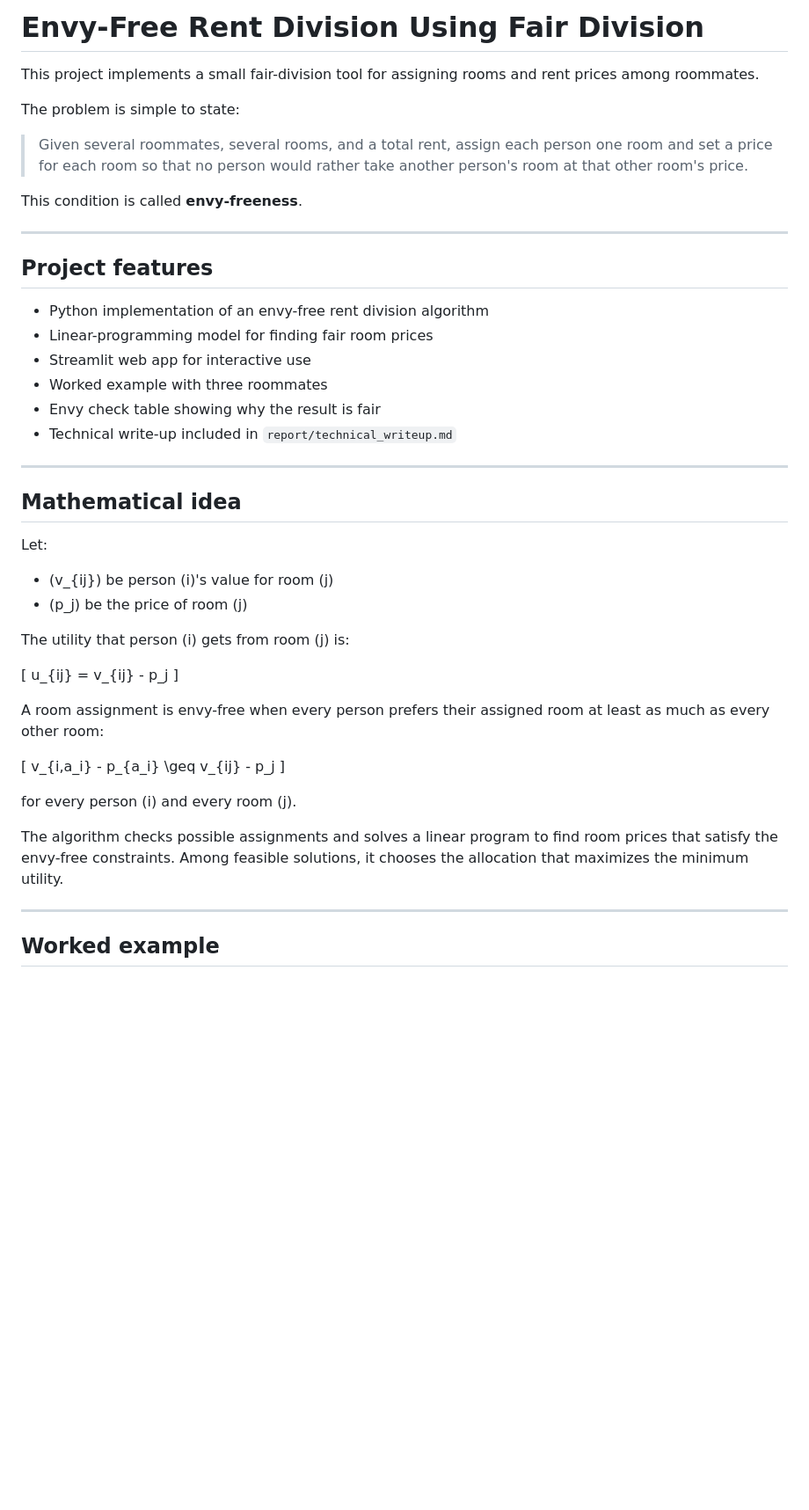
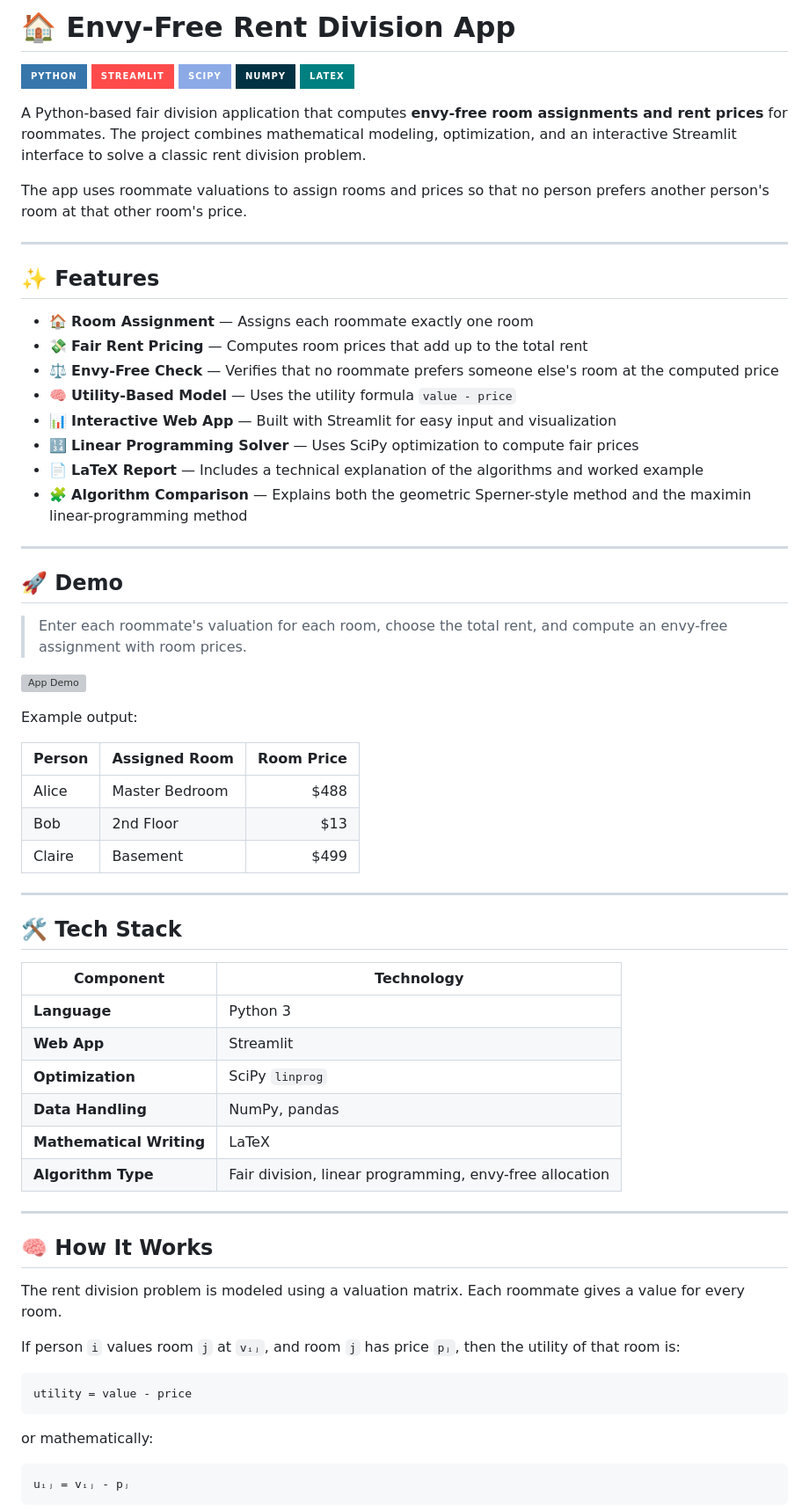
Before and after one commit to carlotarzua/fair-rent-division, a Markdown page: README.md, the part around one of its changes. Shown at 88% size. GitHub-like rendering; badges without logos; blank space fills up the shorter version; grey boxes are pictures that could not be loaded.

Commit message:
Revise README for clarity and additional details
Updated the README to enhance project description, features, and usage instructions.

````diff
--- a/README.md
+++ b/README.md
@@ -1,49 +1,72 @@
-# Envy-Free Rent Division Using Fair Division
+# 🏠 Envy-Free Rent Division App
 
-This project implements a small fair-division tool for assigning rooms and rent prices among roommates.
+![Python](https://img.shields.io/badge/Python-3776AB?style=for-the-badge&logo=python&logoColor=white)
+![Streamlit](https://img.shields.io/badge/Streamlit-FF4B4B?style=for-the-badge&logo=streamlit&logoColor=white)
+![SciPy](https://img.shields.io/badge/SciPy-8CAAE6?style=for-the-badge&logo=scipy&logoColor=white)
+![NumPy](https://img.shields.io/badge/NumPy-013243?style=for-the-badge&logo=numpy&logoColor=white)
+![LaTeX](https://img.shields.io/badge/LaTeX-008080?style=for-the-badge&logo=latex&logoColor=white)
 
-The problem is simple to state:
+A Python-based fair division application that computes **envy-free room assignments and rent prices** for roommates. The project combines mathematical modeling, optimization, and an interactive Streamlit interface to solve a classic rent division problem.
 
-> Given several roommates, several rooms, and a total rent, assign each person one room and set a price for each room so that no person would rather take another person's room at that other room's price.
-
-This condition is called **envy-freeness**.
+The app uses roommate valuations to assign rooms and prices so that no person prefers another person's room at that other room's price.
 
 ---
 
-## Project features
+## ✨ Features
 
-- Python implementation of an envy-free rent division algorithm
-- Linear-programming model for finding fair room prices
-- Streamlit web app for interactive use
-- Worked example with three roommates
-- Envy check table showing why the result is fair
-- Technical write-up included in `report/technical_writeup.md`
+- 🏠 **Room Assignment** — Assigns each roommate exactly one room
+- 💸 **Fair Rent Pricing** — Computes room prices that add up to the total rent
+- ⚖️ **Envy-Free Check** — Verifies that no roommate prefers someone else's room at the computed price
+- 🧠 **Utility-Based Model** — Uses the utility formula `value - price`
+- 📊 **Interactive Web App** — Built with Streamlit for easy input and visualization
+- 🔢 **Linear Programming Solver** — Uses SciPy optimization to compute fair prices
+- 📄 **LaTeX Report** — Includes a technical explanation of the algorithms and worked example
+- 🧩 **Algorithm Comparison** — Explains both the geometric Sperner-style method and the maximin linear-programming method
 
 ---
 
-## Mathematical idea
+## 🚀 Demo
 
-Let:
+> Enter each roommate's valuation for each room, choose the total rent, and compute an envy-free assignment with room prices.
 
-- \(v_{ij}\) be person \(i\)'s value for room \(j\)
-- \(p_j\) be the price of room \(j\)
+![App Demo](https://your-demo-gif-or-screenshot-here.gif)
 
-The utility that person \(i\) gets from room \(j\) is:
+Example output:
 
-\[
-u_{ij} = v_{ij} - p_j
-\]
-
-A room assignment is envy-free when every person prefers their assigned room at least as much as every other room:
-
-\[
-v_{i,a_i} - p_{a_i} \geq v_{ij} - p_j
-\]
-
-for every person \(i\) and every room \(j\).
-
-The algorithm checks possible assignments and solves a linear program to find room prices that satisfy the envy-free constraints. Among feasible solutions, it chooses the allocation that maximizes the minimum utility.
+| Person | Assigned Room | Room Price |
+|---|---|---:|
+| Alice | Master Bedroom | $488 |
+| Bob | 2nd Floor | $13 |
+| Claire | Basement | $499 |
 
 ---
 
-## Worked example
+## 🛠️ Tech Stack
+
+| Component | Technology |
+|---|---|
+| **Language** | Python 3 |
+| **Web App** | Streamlit |
+| **Optimization** | SciPy `linprog` |
+| **Data Handling** | NumPy, pandas |
+| **Mathematical Writing** | LaTeX |
+| **Algorithm Type** | Fair division, linear programming, envy-free allocation |
+
+---
+
+## 🧠 How It Works
+
+The rent division problem is modeled using a valuation matrix. Each roommate gives a value for every room.
+
+If person `i` values room `j` at `vᵢⱼ`, and room `j` has price `pⱼ`, then the utility of that room is:
+
+```text
+utility = value - price
+```
+
+or mathematically:
+
+```text
+uᵢⱼ = vᵢⱼ - pⱼ
+```
+
````
Also changed, not shown: other parts of README.md (+180 -50 lines).
